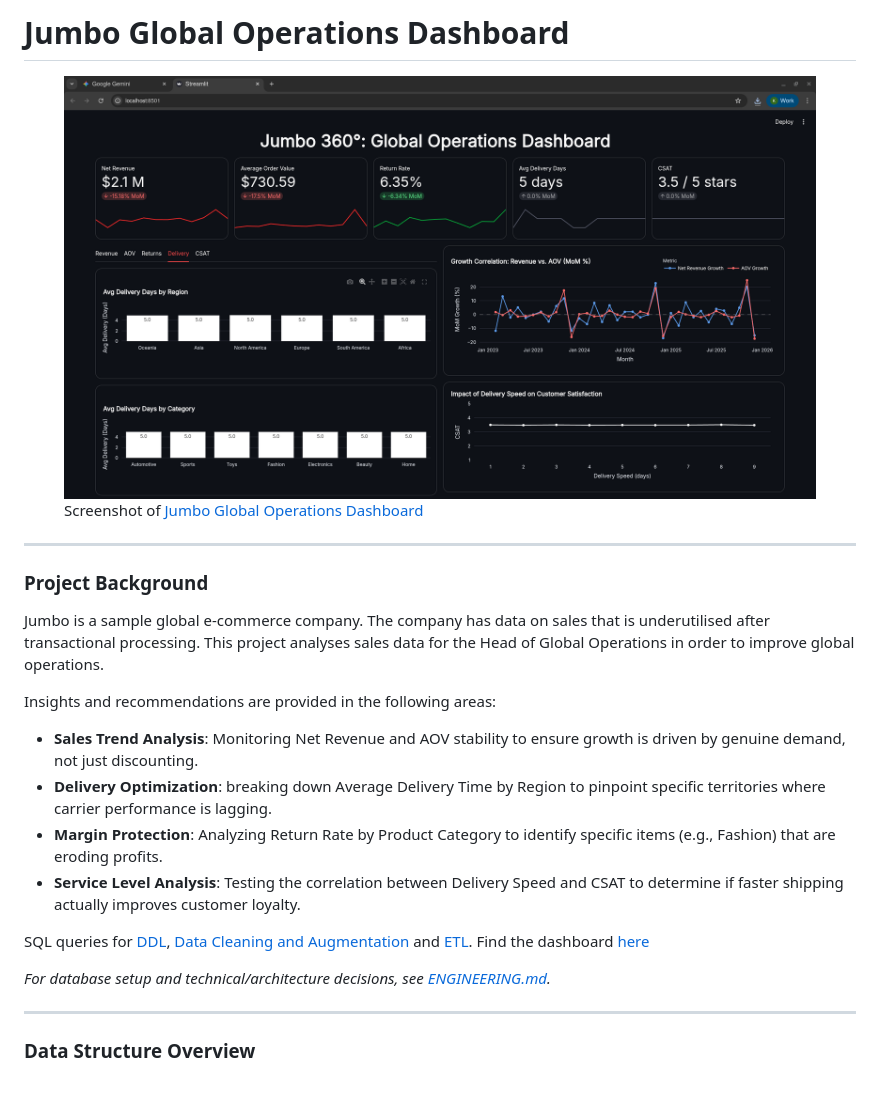
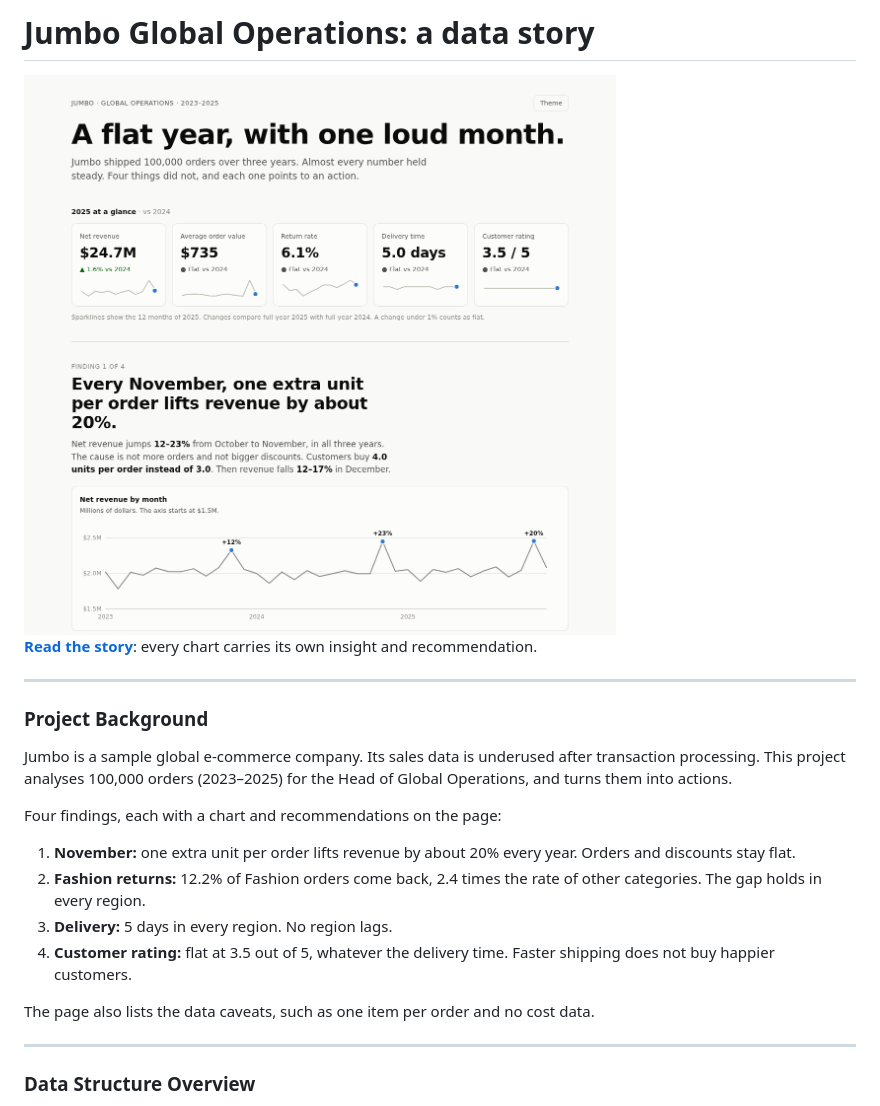
Before and after one commit to kraigochieng/ecommerce-sales-analysis, a Markdown page: README.md, the part around one of its changes. GitHub-like rendering; pictures changed too: docs/dashboard-screenshot.png (deleted), docs/story-screenshot.png (added).

Commit message:
docs: rewrite readme as summary and link to the story page
Remove the dashboard screenshot and the four insight images. The insights
now live in the story page next to their charts.

Refs #5

```diff
--- a/README.md
+++ b/README.md
@@ -1,26 +1,25 @@
-# Jumbo Global Operations Dashboard
+# Jumbo Global Operations: a data story
 
-<figure>
-    <img src="docs/dashboard-screenshot.png" alt="ERD" width="800">
-    <figcaption>Screenshot of <a href="https://ecommerce-sales-analysis.streamlit.app/">Jumbo Global Operations Dashboard</a></figcaption>
-</figure>
+<a href="https://kraigochieng.github.io/ecommerce-sales-analysis/">
+    <img src="docs/story-screenshot.png" alt="Screenshot of the Jumbo data story page" width="800">
+</a>
+
+**[Read the story](https://kraigochieng.github.io/ecommerce-sales-analysis/)**: every chart carries its own insight and recommendation.
 
 ---
 
 ### Project Background
 
-Jumbo is a sample global e-commerce company. The company has data on sales that is underutilised after transactional processing. This project analyses sales data for the Head of Global Operations in order to improve global operations.
+Jumbo is a sample global e-commerce company. Its sales data is underused after transaction processing. This project analyses 100,000 orders (2023–2025) for the Head of Global Operations, and turns them into actions.
 
-Insights and recommendations are provided in the following areas:
+Four findings, each with a chart and recommendations on the page:
 
--   **Sales Trend Analysis**: Monitoring Net Revenue and AOV stability to ensure growth is driven by genuine demand, not just discounting.
--   **Delivery Optimization**: breaking down Average Delivery Time by Region to pinpoint specific territories where carrier performance is lagging.
--   **Margin Protection**: Analyzing Return Rate by Product Category to identify specific items (e.g., Fashion) that are eroding profits.
--   **Service Level Analysis**: Testing the correlation between Delivery Speed and CSAT to determine if faster shipping actually improves customer loyalty.
+1. **November:** one extra unit per order lifts revenue by about 20% every year. Orders and discounts stay flat.
+2. **Fashion returns:** 12.2% of Fashion orders come back, 2.4 times the rate of other categories. The gap holds in every region.
+3. **Delivery:** 5 days in every region. No region lags.
+4. **Customer rating:** flat at 3.5 out of 5, whatever the delivery time. Faster shipping does not buy happier customers.
 
-SQL queries for [DDL](/sql/ddl.sql), [Data Cleaning and Augmentation](/sql/cleaning.sql) and [ETL](/sql/etl.sql). Find the dashboard [here](https://ecommerce-sales-analysis.streamlit.app/)
-
-_For database setup and technical/architecture decisions, see [ENGINEERING.md](/ENGINEERING.md)._
+The page also lists the data caveats, such as one item per order and no cost data.
 
 ---
 
```
Also changed, not shown: other parts of README.md (+11 -65 lines), docs/insights/aov-vs-revenue.png (deleted), docs/insights/avg-delivery-per-region.png (deleted), docs/insights/correlation-csat-delivery.png (deleted), docs/insights/fashion-return-rate.png (deleted).
